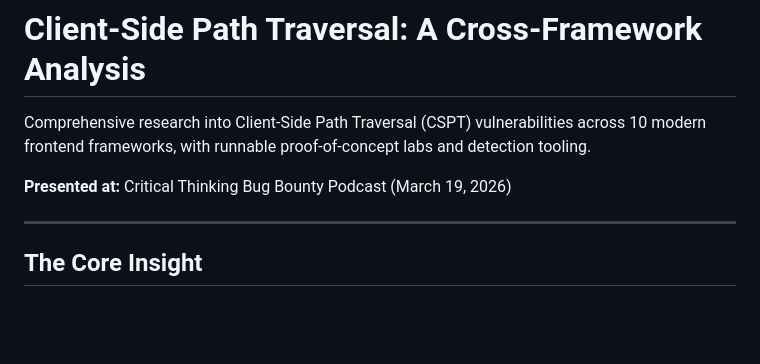
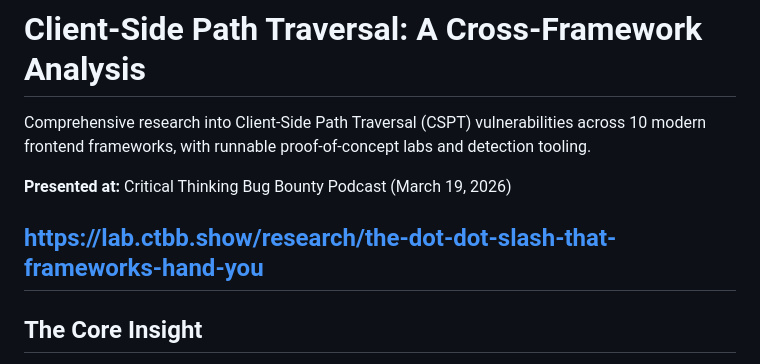
Before and after one commit to n0shoes/cspt_research, a Markdown page: README.md, the part around the change. Rendered like a GitHub page; blank space fills up the shorter version.

```diff
--- a/README.md
+++ b/README.md
@@ -4,6 +4,8 @@ Comprehensive research into Client-Side Path Traversal (CSPT) vulnerabilities ac
 
 **Presented at:** Critical Thinking Bug Bounty Podcast (March 19, 2026)
 
+
+https://lab.ctbb.show/research/the-dot-dot-slash-that-frameworks-hand-you
 ---
 
 ## The Core Insight
```
